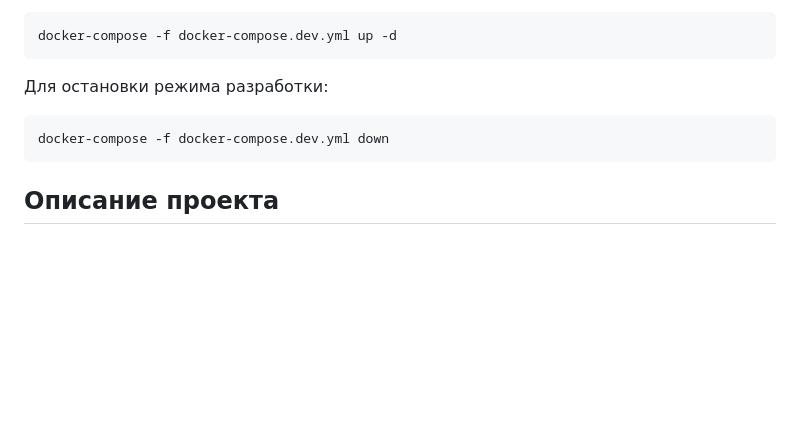
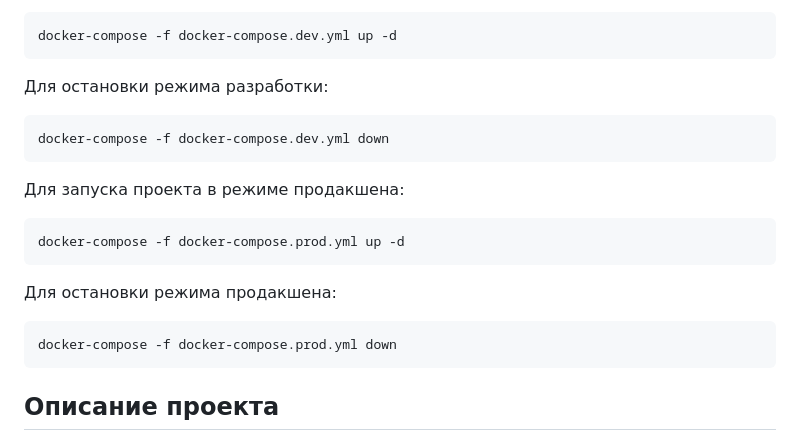
Before and after one commit to Johnsterr/HotelAggregator, a Markdown page: README.md, the part around the change. Rendered like a GitHub page; blank space fills up the shorter version.

Commit message:
update README for starting project

````diff
--- a/README.md
+++ b/README.md
@@ -10,6 +10,18 @@ docker-compose -f docker-compose.dev.yml up -d
 
 ```
 docker-compose -f docker-compose.dev.yml down
+```
+
+Для запуска проекта в режиме продакшена:
+
+```
+docker-compose -f docker-compose.prod.yml up -d
+```
+
+Для остановки режима продакшена:
+
+```
+docker-compose -f docker-compose.prod.yml down
 ```
 
 ## Описание проекта
````
